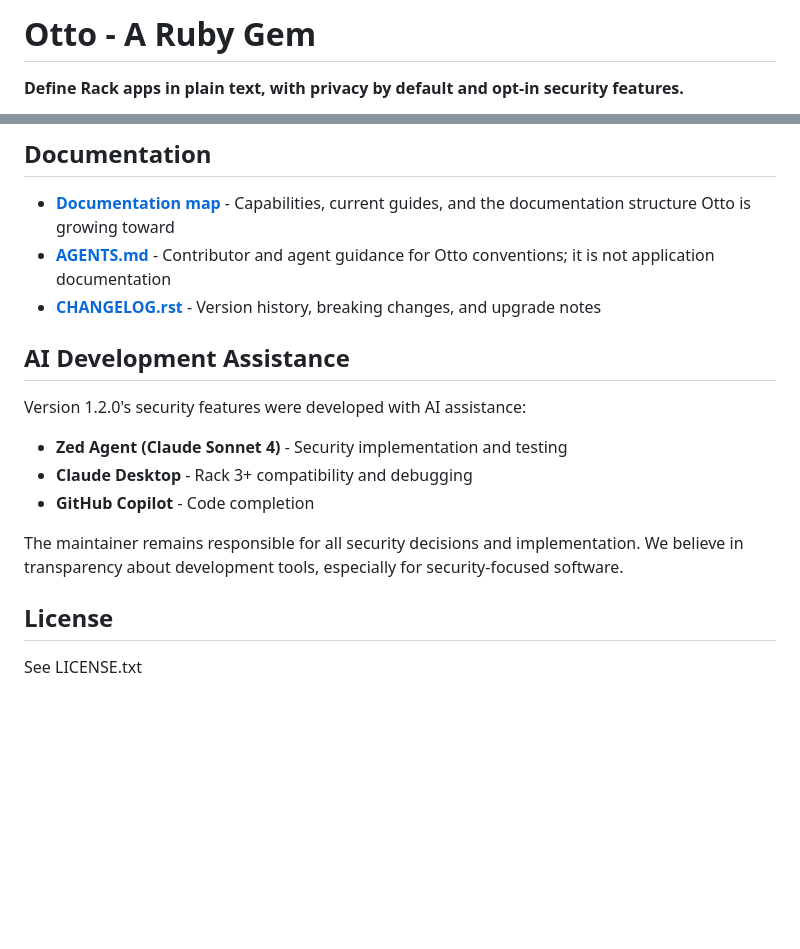
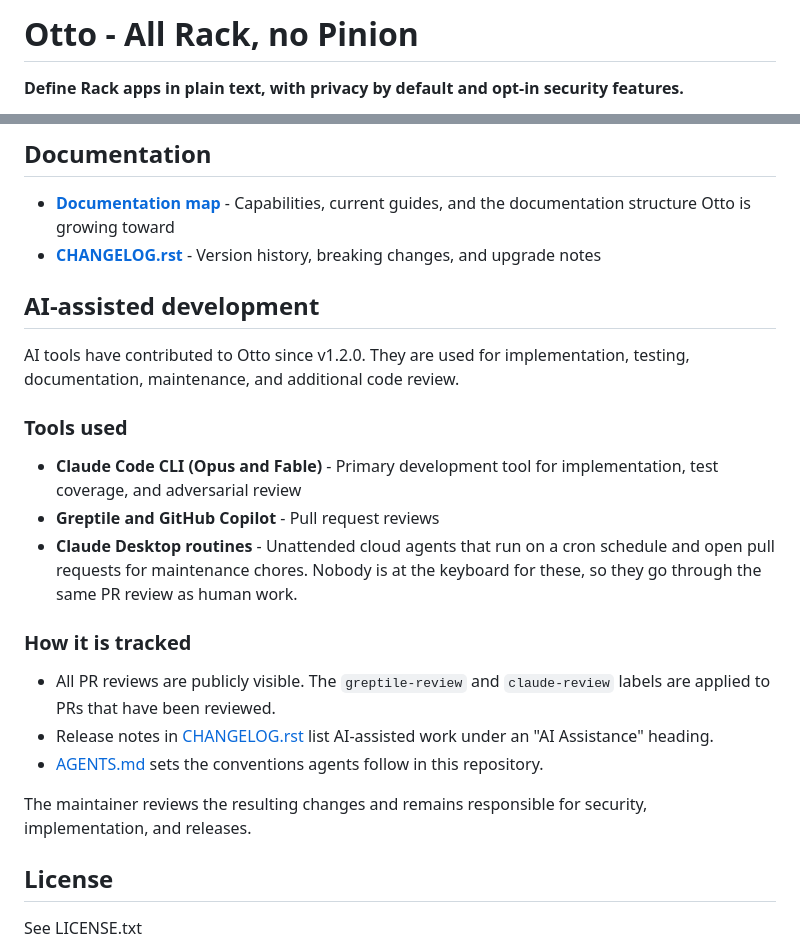
Before and after one commit to delano/otto, a Markdown page: README.md, 2 parts joined by grey strips. GitHub-like rendering; blank space fills up the shorter version.

Commit message:
[#257] Update AI-assisted development practices note

```diff
--- a/README.md
+++ b/README.md
@@ -1,4 +1,4 @@
-# Otto - A Ruby Gem
+# Otto - All Rack, no Pinion
 
 **Define Rack apps in plain text, with privacy by default and opt-in security features.**
 
@@ -437,18 +437,25 @@ See the [examples/](examples/) directory for more.
 ## Documentation
 
 - **[Documentation map](docs/README.md)** - Capabilities, current guides, and the documentation structure Otto is growing toward
-- **[AGENTS.md](AGENTS.md)** - Contributor and agent guidance for Otto conventions; it is not application documentation
 - **[CHANGELOG.rst](CHANGELOG.rst)** - Version history, breaking changes, and upgrade notes
 
-## AI Development Assistance
+## AI-assisted development
 
-Version 1.2.0's security features were developed with AI assistance:
+AI tools have contributed to Otto since v1.2.0. They are used for implementation, testing, documentation, maintenance, and additional code review.
 
-* **Zed Agent (Claude Sonnet 4)** - Security implementation and testing
-* **Claude Desktop** - Rack 3+ compatibility and debugging
-* **GitHub Copilot** - Code completion
+### Tools used
 
-The maintainer remains responsible for all security decisions and implementation. We believe in transparency about development tools, especially for security-focused software.
+* **Claude Code CLI (Opus and Fable)** - Primary development tool for implementation, test coverage, and adversarial review
+* **Greptile and GitHub Copilot** - Pull request reviews
+* **Claude Desktop routines** - Unattended cloud agents that run on a cron schedule and open pull requests for maintenance chores. Nobody is at the keyboard for these, so they go through the same PR review as human work.
+
+### How it is tracked
+
+* All PR reviews are publicly visible. The `greptile-review` and `claude-review` labels are applied to PRs that have been reviewed.
+* Release notes in [CHANGELOG.rst](CHANGELOG.rst) list AI-assisted work under an "AI Assistance" heading.
+* [AGENTS.md](AGENTS.md) sets the conventions agents follow in this repository.
+
+The maintainer reviews the resulting changes and remains responsible for security, implementation, and releases.
 
 ## License
 
```
